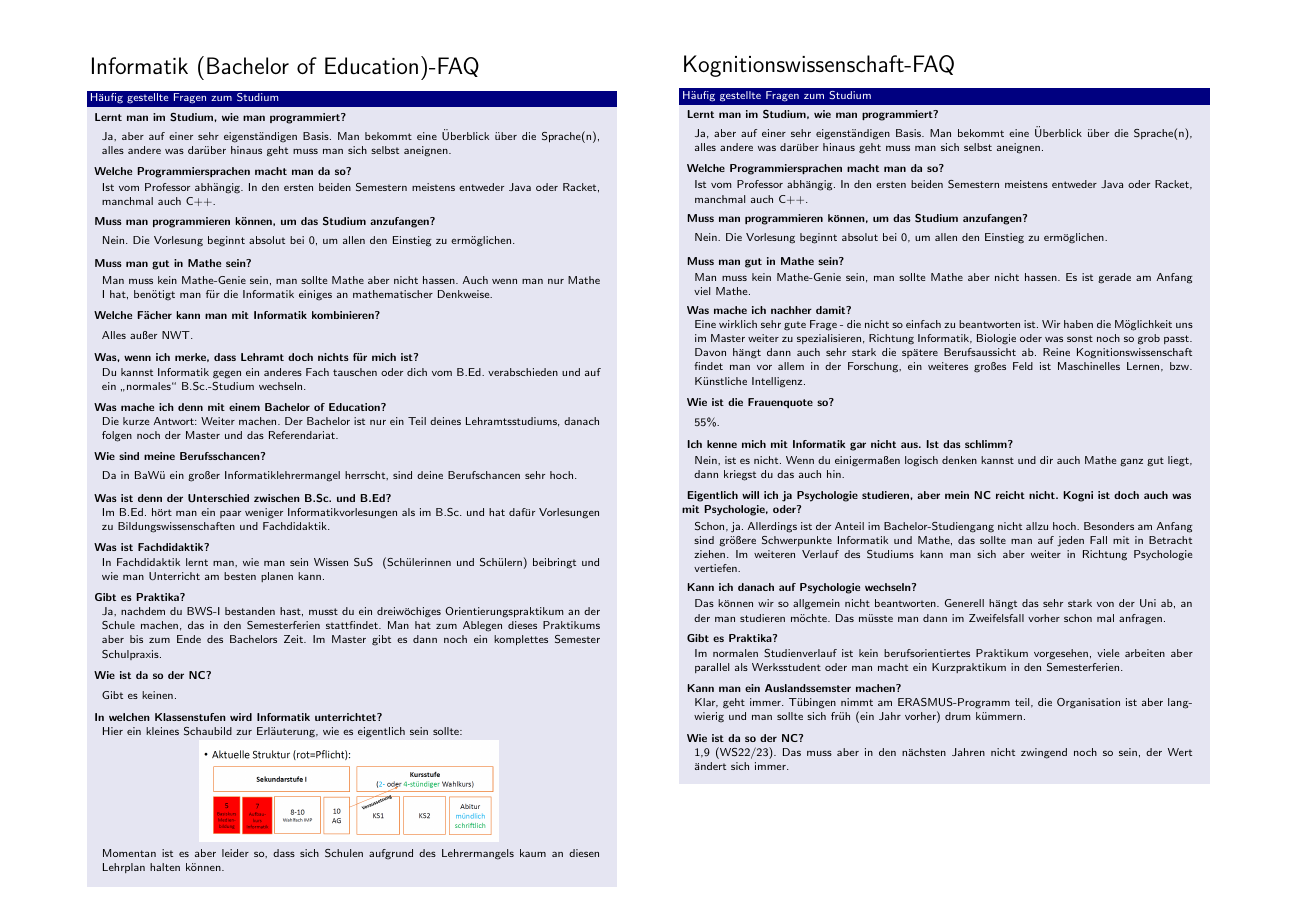
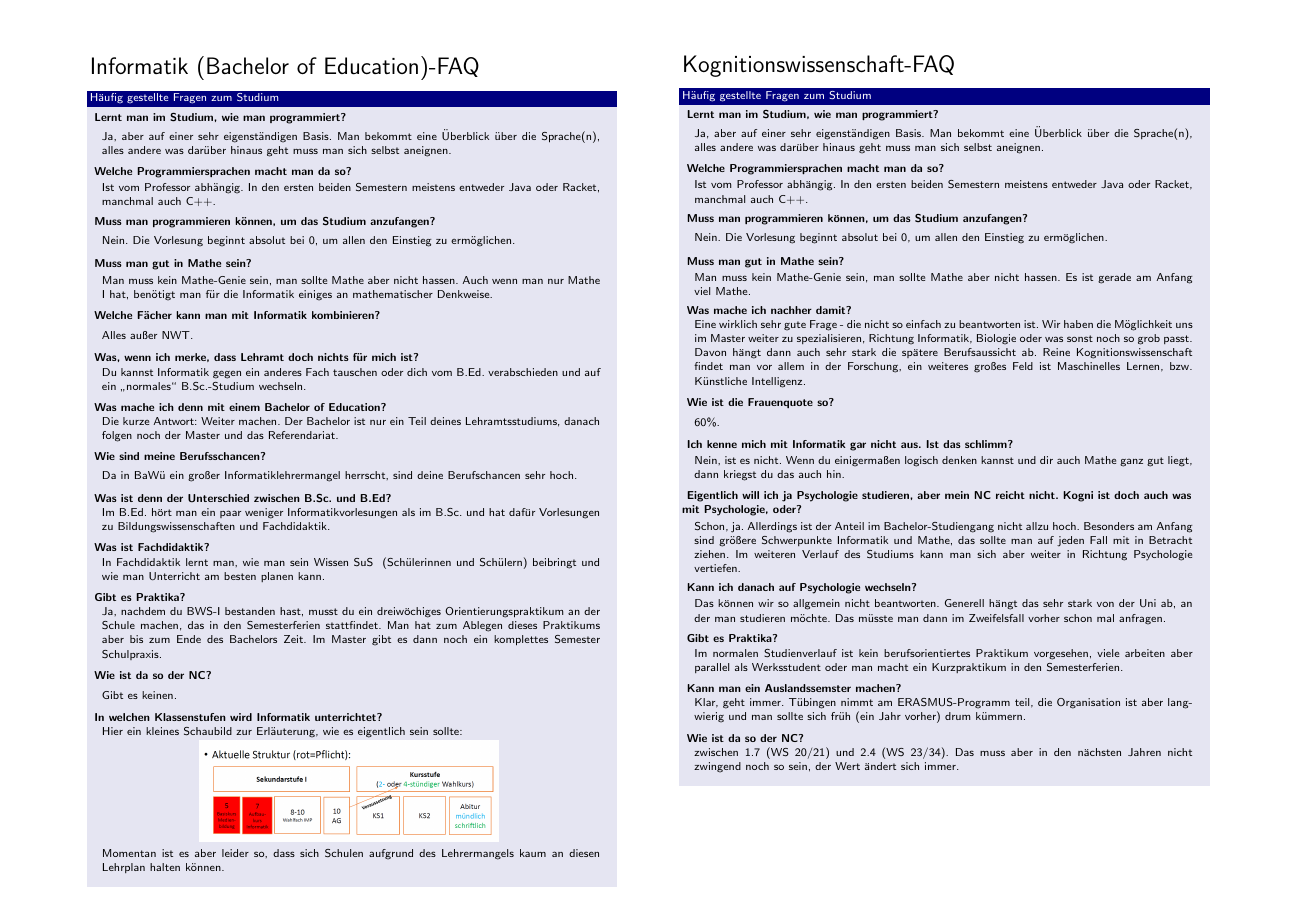
Before and after one commit to elogy/studientag-faq, a LaTeX poster (faq_flyer.tex, which reads faq/faq_kogni.tex): page 6 of 6. Compiled offline with pdfLaTeX.

Commit message:
changed values

```diff
--- a/faq/faq_kogni.tex
+++ b/faq/faq_kogni.tex
@@ -25,7 +25,7 @@
 }
 
 \question{Wie ist die Frauenquote so?}{
-    55\%.
+    60\%.
 }
 
 \question{Ich kenne mich mit Informatik gar nicht aus. Ist das schlimm?}{
@@ -49,6 +49,6 @@
 }
 
 \question{Wie ist da so der NC?}{
-    1,9 (WS22/23). Das muss aber in den nächsten Jahren nicht zwingend noch so sein, der Wert ändert sich immer.
+   zwischen 1.7 (WS 20/21) und 2.4 (WS 23/34). Das muss aber in den nächsten Jahren nicht zwingend noch so sein, der Wert ändert sich immer.
 }
 \end{block}
```
